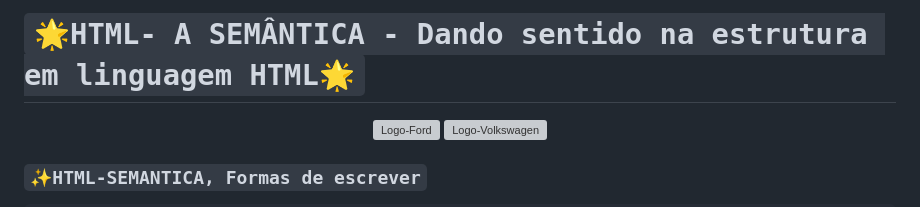
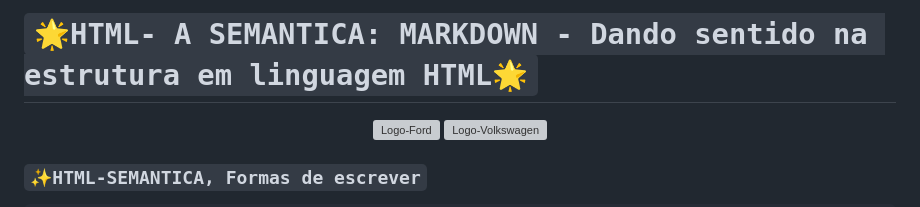
Before and after one commit to WillTechWork/HTML-SEMANTICA, a Markdown page: README.md, the part around the change. GitHub-like rendering; grey boxes are pictures that could not be loaded.

```diff
--- a/README.md
+++ b/README.md
@@ -1,4 +1,4 @@
-# `🌟HTML- A SEMÂNTICA - Dando sentido na estrutura em linguagem HTML🌟`
+# `🌟HTML- A SEMANTICA: MARKDOWN - Dando sentido na estrutura em linguagem HTML🌟`
 <div align="center">
 
 ![Logo-Ford](https://encrypted-tbn0.gstatic.com/images?q=tbn:ANd9GcTnGDshYB1VGo9GgC8mgUq7gO9PL3aZ_mZ5hQ&usqp=CAU)
```
